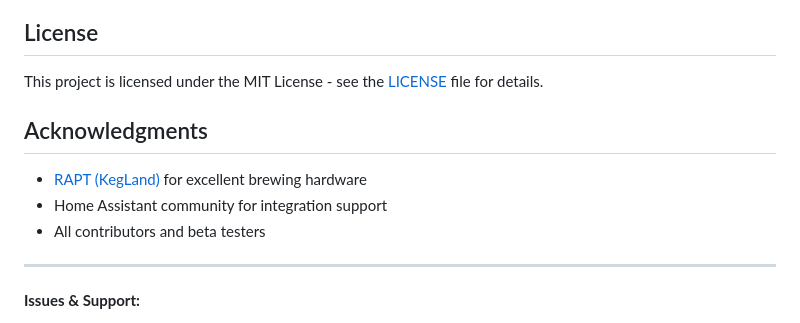
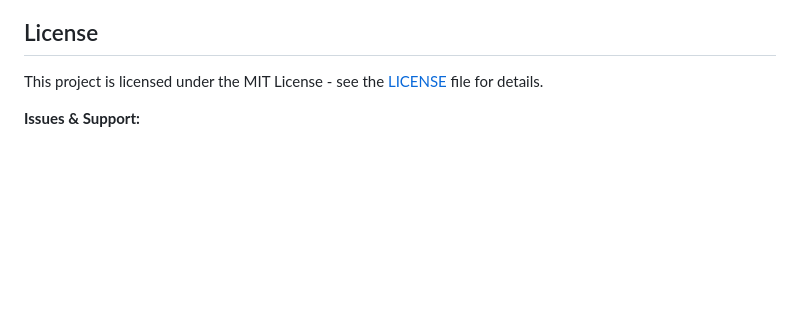
Before and after one commit to sbaird123/rapt-brewing-hacs, a Markdown page: README.md, the part around the change. GitHub-like rendering; blank space fills up the shorter version.

Commit message:
Remove Acknowledgments section
- Removed generic acknowledgments section - not needed for technical documentation
- Keeps focus on practical usage information
- Reduces documentation bloat
- Users care about how to use the integration, not acknowledgments

Cleaner, more focused documentation.

🤖 Generated with [Claude Code](https://claude.ai/code)

Co-Authored-By: Claude <noreply@anthropic.com>

```diff
--- a/README.md
+++ b/README.md
@@ -438,14 +438,6 @@ logger:
 
 This project is licensed under the MIT License - see the [LICENSE](LICENSE) file for details.
 
-## Acknowledgments
-
-- [RAPT (KegLand)](https://rapt.io) for excellent brewing hardware
-- Home Assistant community for integration support
-- All contributors and beta testers
-
----
-
 **Issues & Support:**
 - [GitHub Issues](https://github.com/sbaird123/rapt-brewing-hacs/issues)
 - [GitHub Discussions](https://github.com/sbaird123/rapt-brewing-hacs/discussions)
```
